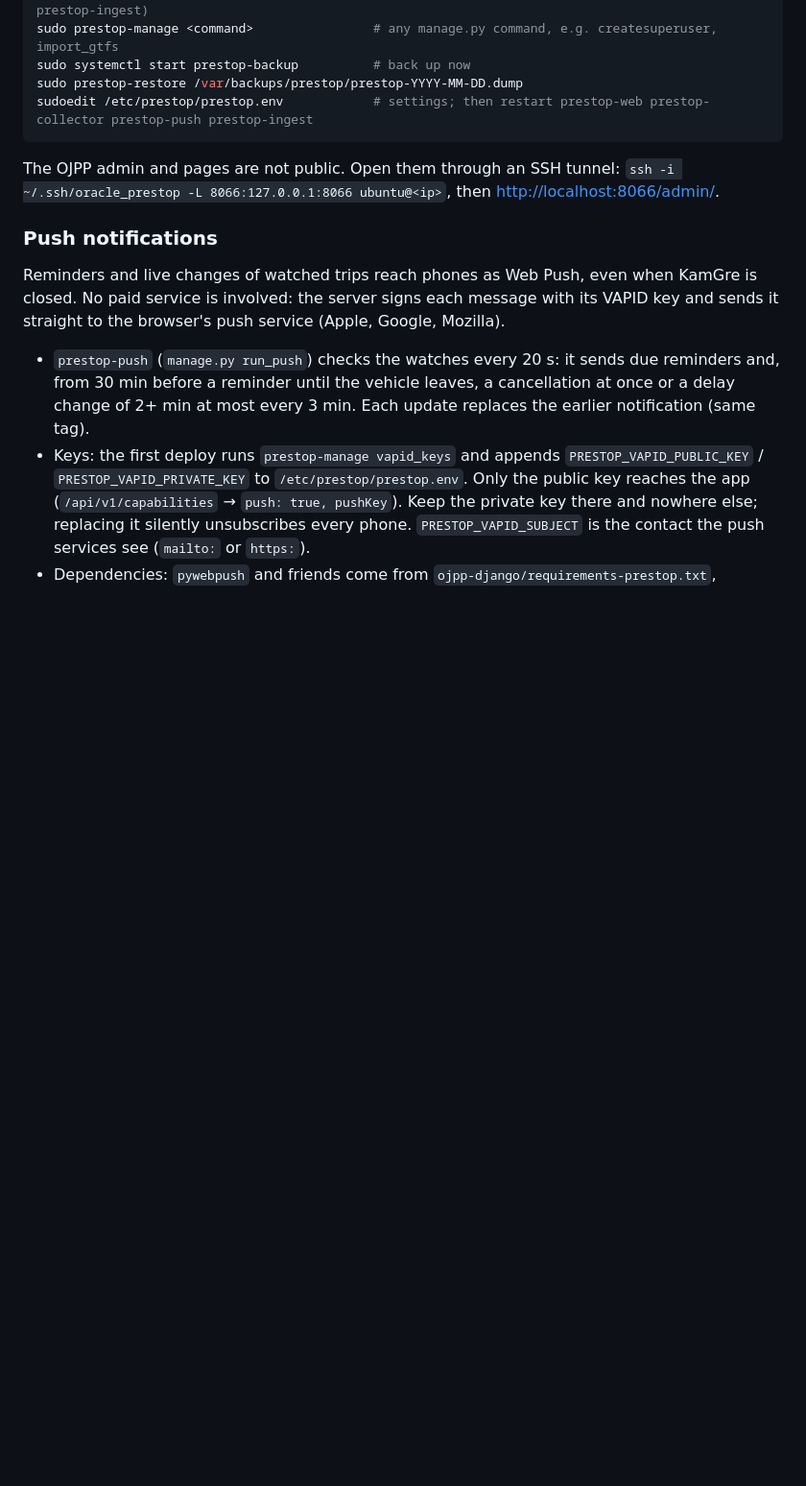
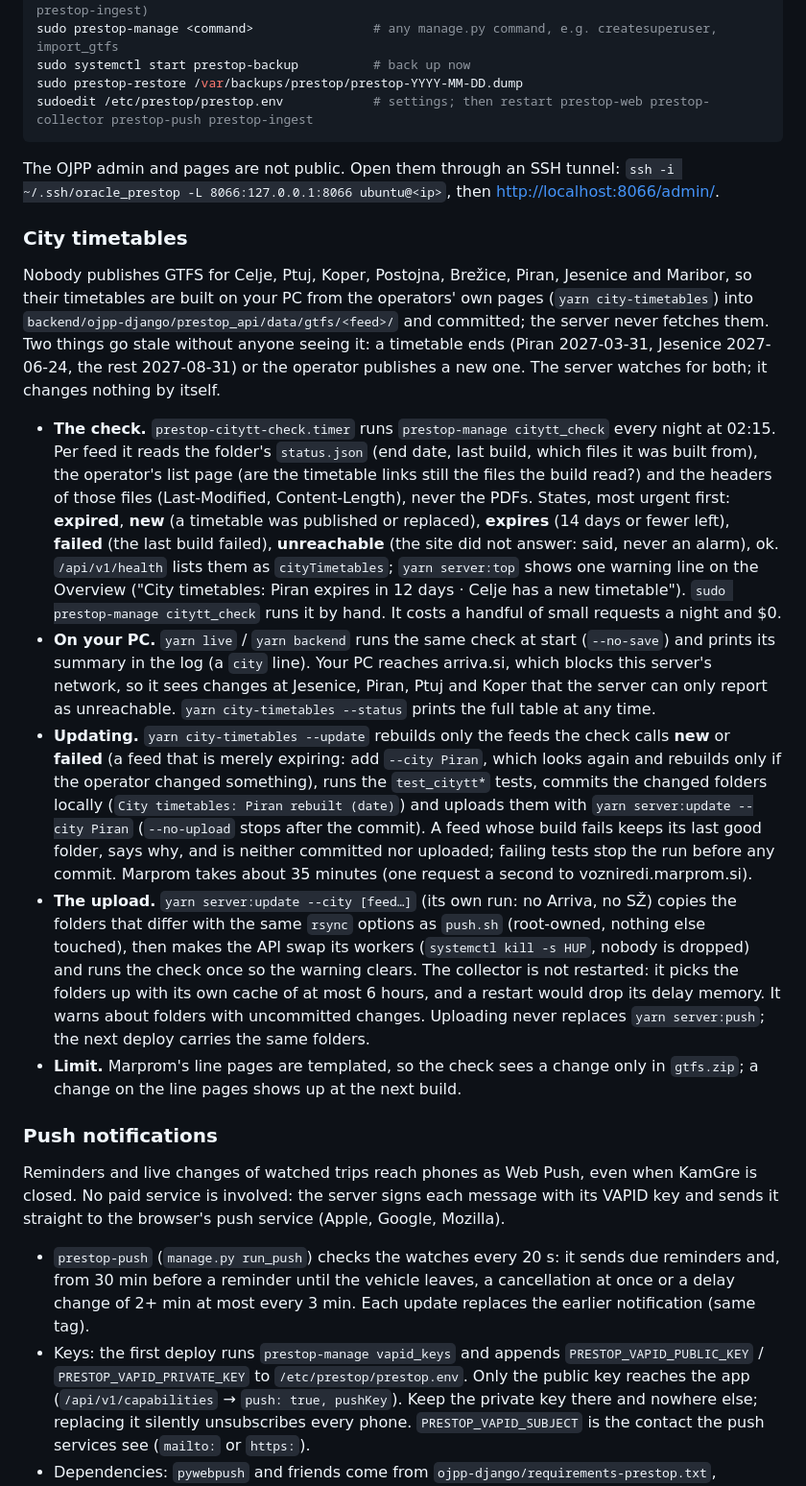
Before and after one commit to 05Narwhal/kamgre-server, a Markdown page: deploy/oracle/README.md, the part around one of its changes. Shown at 96% size. Rendered like a GitHub page; blank space fills up the shorter version.

Commit message:
N15: README section City timetables and the check's timer
Co-Authored-By: Claude Sonnet 5.5 <noreply@anthropic.com>

````diff
--- a/deploy/oracle/README.md
+++ b/deploy/oracle/README.md
@@ -166,6 +167,16 @@ sudoedit /etc/prestop/prestop.env            # settings; then restart prestop-we
 ```
 
 The OJPP admin and pages are not public. Open them through an SSH tunnel: `ssh -i ~/.ssh/oracle_prestop -L 8066:127.0.0.1:8066 ubuntu@<ip>`, then <http://localhost:8066/admin/>.
+
+### City timetables
+
+Nobody publishes GTFS for Celje, Ptuj, Koper, Postojna, Brežice, Piran, Jesenice and Maribor, so their timetables are built on your PC from the operators' own pages (`yarn city-timetables`) into `backend/ojpp-django/prestop_api/data/gtfs/<feed>/` and committed; the server never fetches them. Two things go stale without anyone seeing it: a timetable ends (Piran 2027-03-31, Jesenice 2027-06-24, the rest 2027-08-31) or the operator publishes a new one. The server watches for both; it changes nothing by itself.
+
+- **The check.** `prestop-citytt-check.timer` runs `prestop-manage citytt_check` every night at 02:15. Per feed it reads the folder's `status.json` (end date, last build, which files it was built from), the operator's list page (are the timetable links still the files the build read?) and the headers of those files (Last-Modified, Content-Length), never the PDFs. States, most urgent first: **expired**, **new** (a timetable was published or replaced), **expires** (14 days or fewer left), **failed** (the last build failed), **unreachable** (the site did not answer: said, never an alarm), ok. `/api/v1/health` lists them as `cityTimetables`; `yarn server:top` shows one warning line on the Overview ("City timetables: Piran expires in 12 days · Celje has a new timetable"). `sudo prestop-manage citytt_check` runs it by hand. It costs a handful of small requests a night and $0.
+- **On your PC.** `yarn live` / `yarn backend` runs the same check at start (`--no-save`) and prints its summary in the log (a `city` line). Your PC reaches arriva.si, which blocks this server's network, so it sees changes at Jesenice, Piran, Ptuj and Koper that the server can only report as unreachable. `yarn city-timetables --status` prints the full table at any time.
+- **Updating.** `yarn city-timetables --update` rebuilds only the feeds the check calls **new** or **failed** (a feed that is merely expiring: add `--city Piran`, which looks again and rebuilds only if the operator changed something), runs the `test_citytt*` tests, commits the changed folders locally (`City timetables: Piran rebuilt (date)`) and uploads them with `yarn server:update --city Piran` (`--no-upload` stops after the commit). A feed whose build fails keeps its last good folder, says why, and is neither committed nor uploaded; failing tests stop the run before any commit. Marprom takes about 35 minutes (one request a second to vozniredi.marprom.si).
+- **The upload.** `yarn server:update --city [feed…]` (its own run: no Arriva, no SŽ) copies the folders that differ with the same `rsync` options as `push.sh` (root-owned, nothing else touched), then makes the API swap its workers (`systemctl kill -s HUP`, nobody is dropped) and runs the check once so the warning clears. The collector is not restarted: it picks the folders up with its own cache of at most 6 hours, and a restart would drop its delay memory. It warns about folders with uncommitted changes. Uploading never replaces `yarn server:push`; the next deploy carries the same folders.
+- **Limit.** Marprom's line pages are templated, so the check sees a change only in `gtfs.zip`; a change on the line pages shows up at the next build.
 
 ### Push notifications
 
````
Also changed, not shown: other parts of deploy/oracle/README.md (+1 -0 lines).
